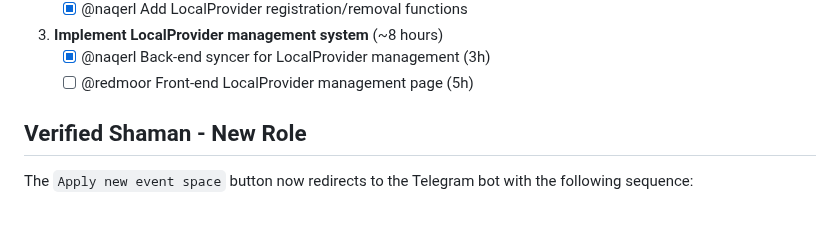
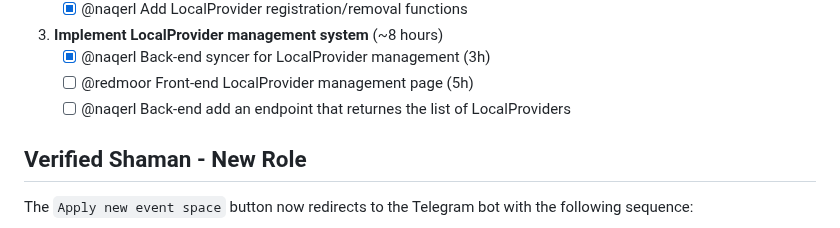
Before and after one commit to ai-shift/cyber-valley-tickets, a Markdown page: docs/extending.md, the part around the change. Drawn GitHub-style.

Commit message:
Add: Add task

```diff
--- a/docs/extending.md
+++ b/docs/extending.md
@@ -29,6 +29,7 @@ Meanwhile, the `Master` role is only capable of adding and removing `LocalProvid
 3. **Implement LocalProvider management system** (~8 hours)
     - [x] @naqerl Back-end syncer for LocalProvider management (3h)
     - [ ] @redmoor Front-end LocalProvider management page (5h)
+    - [ ] @naqerl Back-end add an endpoint that returnes the list of LocalProviders
 
 ## Verified Shaman - New Role
 
```
